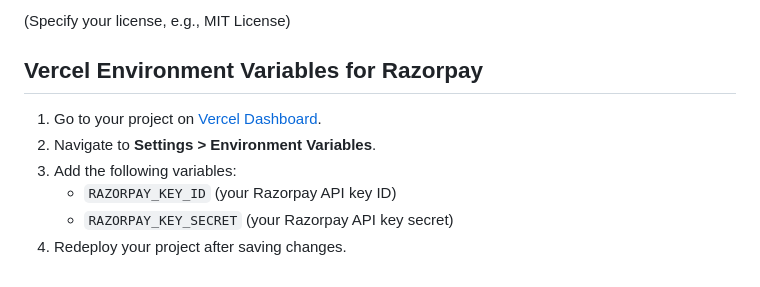
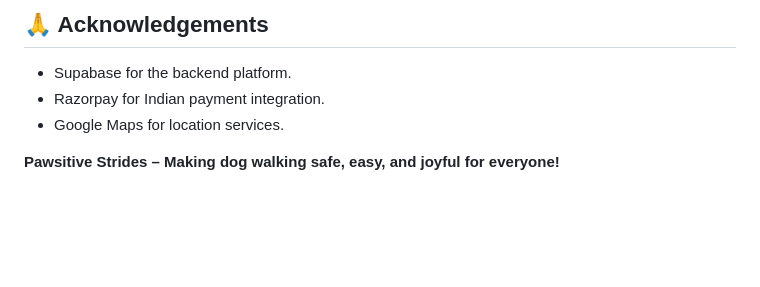
Before and after one commit to GodBoii/Pawsitive-Strides, a Markdown page: README.md, the part around the change printed below. GitHub-like rendering; blank space fills up the shorter version.

```diff
--- a/README.md
+++ b/README.md
@@ -119,11 +126,8 @@ Contributions are welcome! Please follow standard Git workflow (fork, branch, pu
 
-(Specify your license, e.g., MIT License)
+## 🙏 Acknowledgements
 
-## Vercel Environment Variables for Razorpay
+- Supabase for the backend platform.
+- Razorpay for Indian payment integration.
+- Google Maps for location services.
 
-1. Go to your project on [Vercel Dashboard](https://vercel.com/dashboard).
-2. Navigate to **Settings > Environment Variables**.
-3. Add the following variables:
-   - `RAZORPAY_KEY_ID` (your Razorpay API key ID)
-   - `RAZORPAY_KEY_SECRET` (your Razorpay API key secret)
-4. Redeploy your project after saving changes.
+**Pawsitive Strides – Making dog walking safe, easy, and joyful for everyone!**
```
Also changed, not shown: other parts of README.md (+100 -93 lines).
